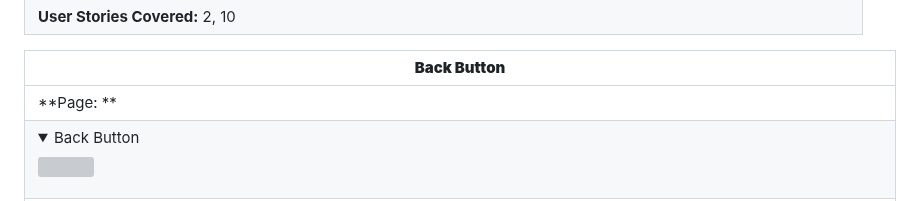
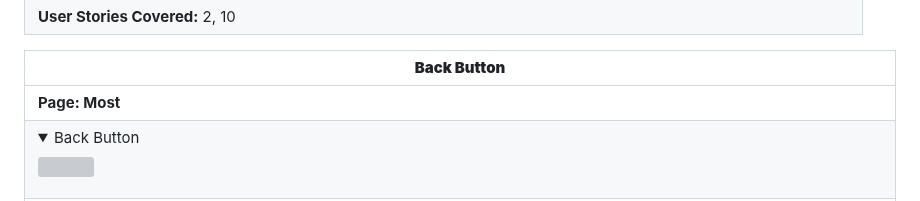
Before and after one commit to amfairley/nunisi, a Markdown page: DESIGN.md, the part around one of its changes. Rendered like a GitHub page; folded sections open; grey boxes are pictures that could not be loaded.

```diff
--- a/DESIGN.md
+++ b/DESIGN.md
@@ -462,7 +462,7 @@ This is my selection for block text across the website. Roboto is the most popul
 
 | **Back Button** |
 | ----- |
-| **Page: ** |
+| **Page: Most** |
 | <details><summary>Back Button</summary><img src="/documentation/features/back_button.png"></details> |
 | <details><summary>Back Button Hover</summary><img src="/documentation/features/back_button_hover.png"></details> |
 | **Details:** The back button is used on pages to allow the user to go back to the previous page without using the browser back button such as if they find themselves on the delete user page and they do not wish to delete the user. If there is no previous page, it directs the user to a 404 page. |
```
Also changed, not shown: other parts of DESIGN.md (+4 -4 lines).
